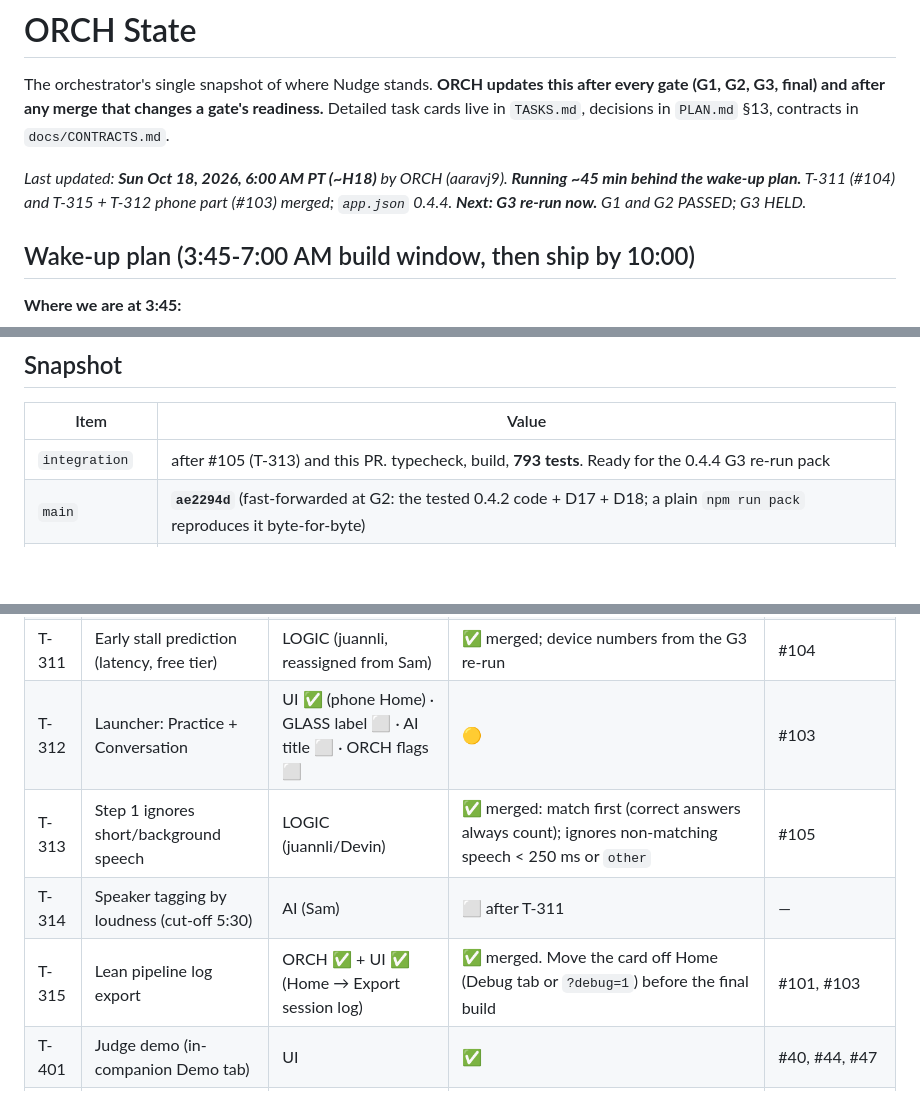
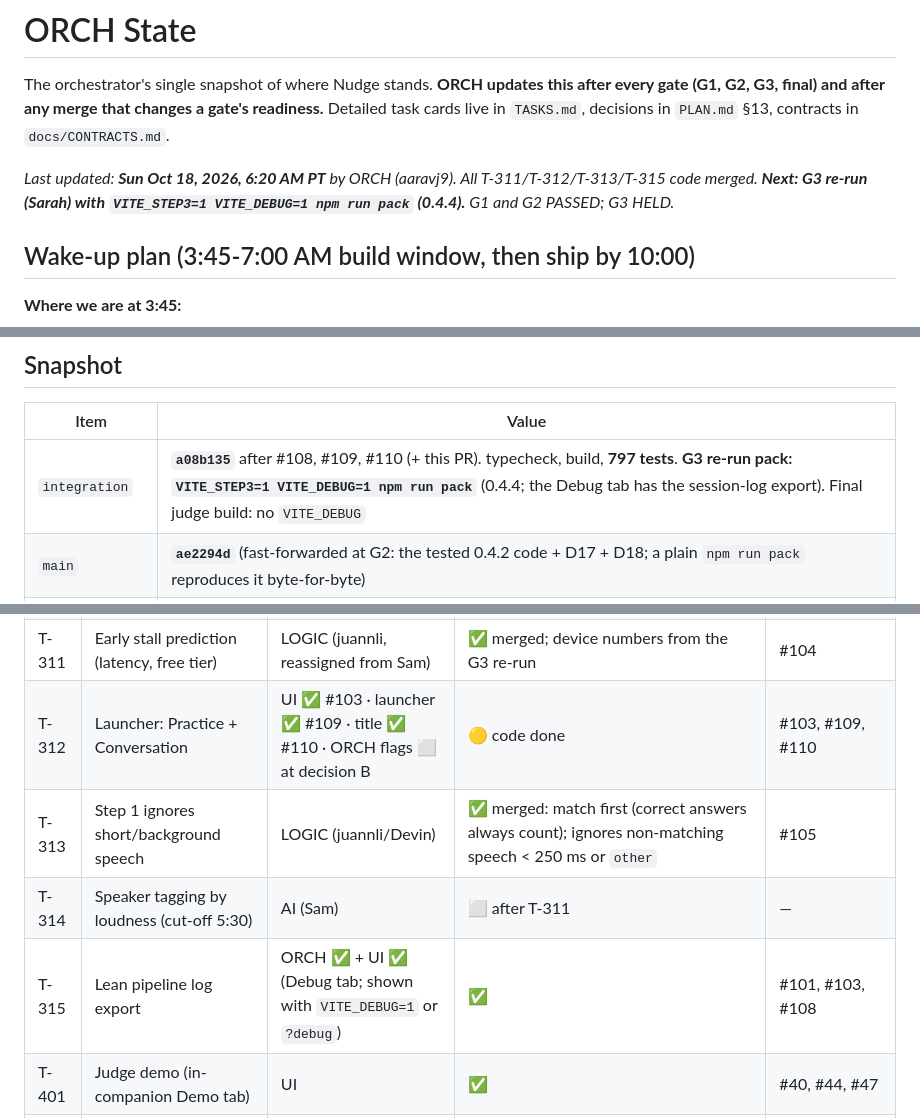
Before and after one commit to SamVD/LA_AI_HACKS_26_TEAM, a Markdown page: docs/ORCH_STATE.md, 3 parts joined by grey strips. Rendered like a GitHub page; blank space fills up the shorter version.

Commit message:
ORCH_STATE: T-312/T-315 merged; G3 re-run pack command; public-repo secret scan clean
Co-Authored-By: Claude Opus 5.5 <noreply@anthropic.com>

```diff
--- a/docs/ORCH_STATE.md
+++ b/docs/ORCH_STATE.md
@@ -2,7 +2,7 @@
 
 The orchestrator's single snapshot of where Nudge stands. **ORCH updates this after every gate (G1, G2, G3, final) and after any merge that changes a gate's readiness.** Detailed task cards live in `TASKS.md`, decisions in `PLAN.md` §13, contracts in `docs/CONTRACTS.md`.
 
-_Last updated: **Sun Oct 18, 2026, 6:00 AM PT (~H18)** by ORCH (aaravj9). **Running ~45 min behind the wake-up plan.** T-311 (#104) and T-315 + T-312 phone part (#103) merged; `app.json` 0.4.4. **Next: G3 re-run now.** G1 and G2 PASSED; G3 HELD._
+_Last updated: **Sun Oct 18, 2026, 6:20 AM PT** by ORCH (aaravj9). All T-311/T-312/T-313/T-315 code merged. **Next: G3 re-run (Sarah) with `VITE_STEP3=1 VITE_DEBUG=1 npm run pack` (0.4.4).** G1 and G2 PASSED; G3 HELD._
 
 ## Wake-up plan (3:45-7:00 AM build window, then ship by 10:00)
 
@@ -83,7 +83,7 @@ _Last updated: **Sun Oct 18, 2026, 6:00 AM PT (~H18)** by ORCH (aaravj9). **Runn
 
 | Item | Value |
 |---|---|
-| `integration` | after #105 (T-313) and this PR. typecheck, build, **793 tests**. Ready for the 0.4.4 G3 re-run pack |
+| `integration` | **`a08b135`** after #108, #109, #110 (+ this PR). typecheck, build, **797 tests**. **G3 re-run pack: `VITE_STEP3=1 VITE_DEBUG=1 npm run pack`** (0.4.4; the Debug tab has the session-log export). Final judge build: no `VITE_DEBUG` |
 | `main` | **`ae2294d`** (fast-forwarded at G2: the tested 0.4.2 code + D17 + D18; a plain `npm run pack` reproduces it byte-for-byte) |
 | Tags | `v0.1-step1` → `4b13180` (G1); **`v0.2-step2` → `ae2294d`** (G2); **`backup-g3-working` → `34e46db`** (the G3 run-1 build, 0.4.3 + `VITE_STEP3=1`; a backup, **not** a passed gate). Next: `v0.3-step3` on a G3 pass |
 | `app.json` version | **0.4.4** for the G3 re-run upload. 0.4.3 = G3 run 1 (`backup-g3-working`); 0.4.2 = G2 |
@@ -142,10 +142,10 @@ Legend: ✅ merged · 🟡 in progress / review · ⬜ todo · 🚦 gate.
 | T-305 | Stretch: head tilt (up/down only, D9) | GLASS | ⬜ only after G2 | — |
 | T-306 | 🚦 Gate G3 | ORCH + GLASS | **HELD** (run 1: works, too slow); re-run after T-311 | #100 |
 | T-311 | Early stall prediction (latency, free tier) | LOGIC (juannli, reassigned from Sam) | ✅ merged; device numbers from the G3 re-run | #104 |
-| T-312 | Launcher: Practice + Conversation | UI ✅ (phone Home) · GLASS label ⬜ · AI title ⬜ · ORCH flags ⬜ | 🟡 | #103 |
+| T-312 | Launcher: Practice + Conversation | UI ✅ #103 · launcher ✅ #109 · title ✅ #110 · ORCH flags ⬜ at decision B | 🟡 code done | #103, #109, #110 |
 | T-313 | Step 1 ignores short/background speech | LOGIC (juannli/Devin) | ✅ merged: match first (correct answers always count); ignores non-matching speech < 250 ms or `other` | #105 |
 | T-314 | Speaker tagging by loudness (cut-off 5:30) | AI (Sam) | ⬜ after T-311 | — |
-| T-315 | Lean pipeline log export | ORCH ✅ + UI ✅ (Home → Export session log) | ✅ merged. Move the card off Home (Debug tab or `?debug=1`) before the final build | #101, #103 |
+| T-315 | Lean pipeline log export | ORCH ✅ + UI ✅ (Debug tab; shown with `VITE_DEBUG=1` or `?debug`) | ✅ | #101, #103, #108 |
 | T-401 | Judge demo (in-companion Demo tab) | UI | ✅ | #40, #44, #47 |
 | T-402 | Beta final + lifecycle tests | GLASS | ⬜ | — |
 | T-403 | Paper design polish | UI | 🟡 partly done (tagline, focus rings, contrast, Devpost asset index, Home copy, preview captions, Words asset hint, Step 3 demo); #80 needs a rebase | #41→#44, #47, #64, #69, #71, #83, #80 |
```
Also changed, not shown: other parts of docs/ORCH_STATE.md (+3 -1 lines).
